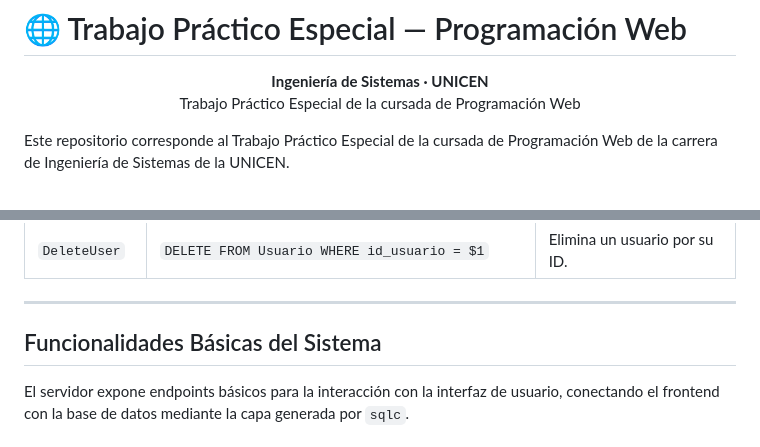
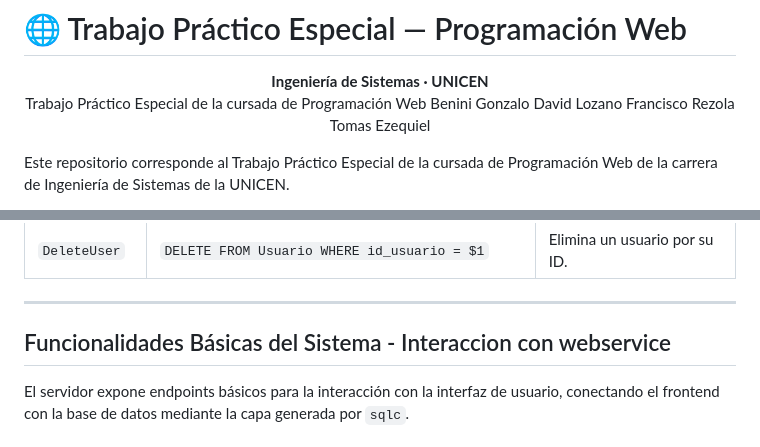
Before and after one commit to gonbenini/programacion-web-tpe, a Markdown page: readme.md, 2 parts joined by grey strips. Rendered like a GitHub page.

Commit message:
participantes en readme

```diff
--- a/readme.md
+++ b/readme.md
@@ -3,6 +3,9 @@
 <p align="center">
   <strong>Ingeniería de Sistemas · UNICEN</strong><br>
   Trabajo Práctico Especial de la cursada de Programación Web
+  Benini Gonzalo David
+  Lozano Francisco
+  Rezola Tomas Ezequiel
 </p>
 
 Este repositorio corresponde al Trabajo Práctico Especial de la cursada de Programación Web de la carrera de Ingeniería de Sistemas de la UNICEN.
@@ -99,7 +102,7 @@ A través de `sqlc`, se implementaron las siguientes operaciones sobre la entida
 
 ---
 
-## Funcionalidades Básicas del Sistema
+## Funcionalidades Básicas del Sistema - Interaccion con webservice
 
 El servidor expone endpoints básicos para la interacción con la interfaz de usuario, conectando el frontend con la base de datos mediante la capa generada por `sqlc`.
 
```
